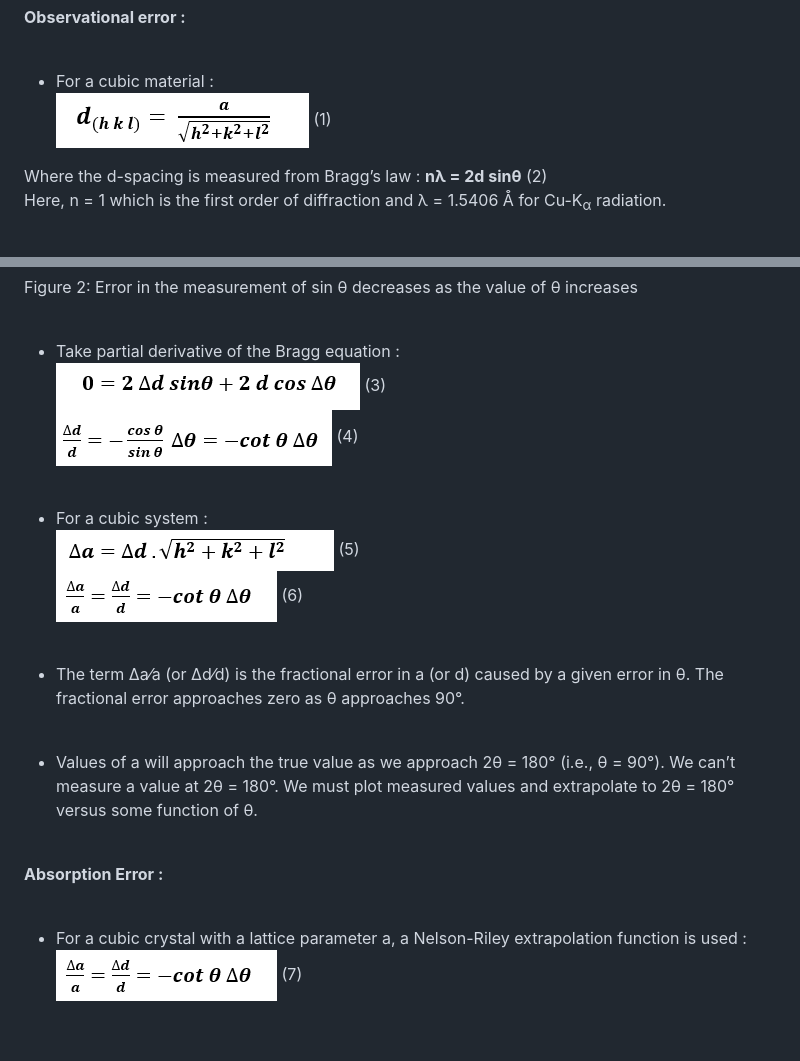
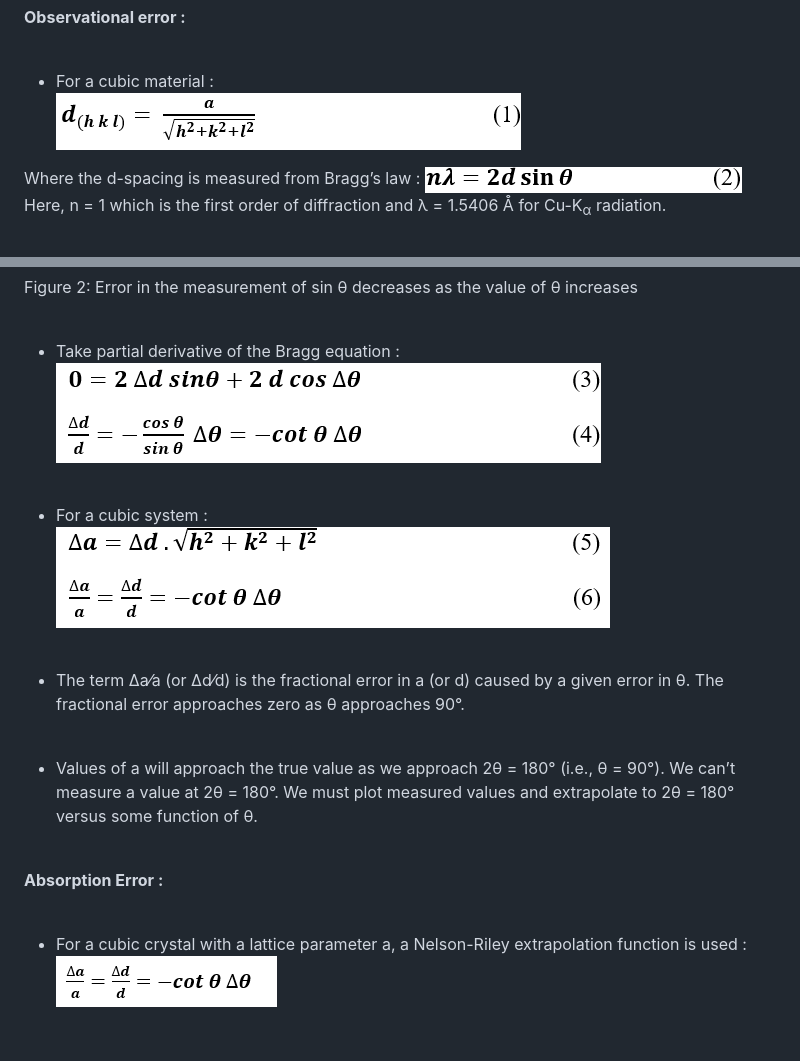
Before and after one commit to virtual-labs/exp-precious-lattice-parameter-iitk, a Markdown page: experiment/theory.md, 2 parts joined by grey strips. Rendered like a GitHub page; pictures changed too: experiment/images/image_1.png, experiment/images/image_2.png, experiment/images/image_4.png.

Commit message:
experiment updated

```diff
--- a/experiment/theory.md
+++ b/experiment/theory.md
@@ -11,9 +11,9 @@ Figure 1: X-Ray Diffractogram for an FCC material<br><br>
 <b>Observational error :</b><br><br>
 
 -	For a cubic material : <br>
-<img src="images/image_1.png">           (1)<br>
+<img src="images/image_1.png"><br>
 
-Where the d-spacing is measured from Bragg’s law : <b>nλ = 2d sin⁡θ</b>		(2)<br>
+Where the d-spacing is measured from Bragg’s law : <img src="images/image_9.png"><br>
 Here, n = 1 which is the first order of diffraction and λ = 1.5406 Å for Cu-K<sub>α</sub> radiation.<br><br>
 
 -	Precision in measurement of a or d depends on precision in derivation of sinθ.<br>
@@ -22,12 +22,11 @@ Here, n = 1 which is the first order of diffraction and λ = 1.5406 Å for Cu-K<
 Figure 2: Error in the measurement of sin θ decreases as the value of θ increases<br><br>
 
 -	Take partial derivative of the Bragg equation : <br>
-<img src="images/image_2.png">           (3)<br>
-<img src="images/image_3.png">           (4)<br><br>
+<img src="images/image_2.png"><br><br>
 
 -	For a cubic system : <br>
-<img src="images/image_4.png">           (5)<br>
-<img src="images/image_5.png">           (6)<br><br>
+<img src="images/image_4.png"><br><br>
+
 
 -	The term ∆a⁄a  (or ∆d⁄d) is the fractional error in a (or d) caused by a given error in θ. The fractional error approaches zero as θ approaches 90°.<br><br>
 
@@ -36,4 +35,4 @@ Figure 2: Error in the measurement of sin θ decreases as the value of θ increa
 <b>Absorption Error :<br><br>
 
 -	For a cubic crystal with a lattice parameter a, a Nelson-Riley extrapolation function is used :<br>
-<img src="images/image_5.png">           (7)<br><br>
+<img src="images/image_5.png"><br><br>
```
Also changed, not shown: experiment/images/image_7.png.
